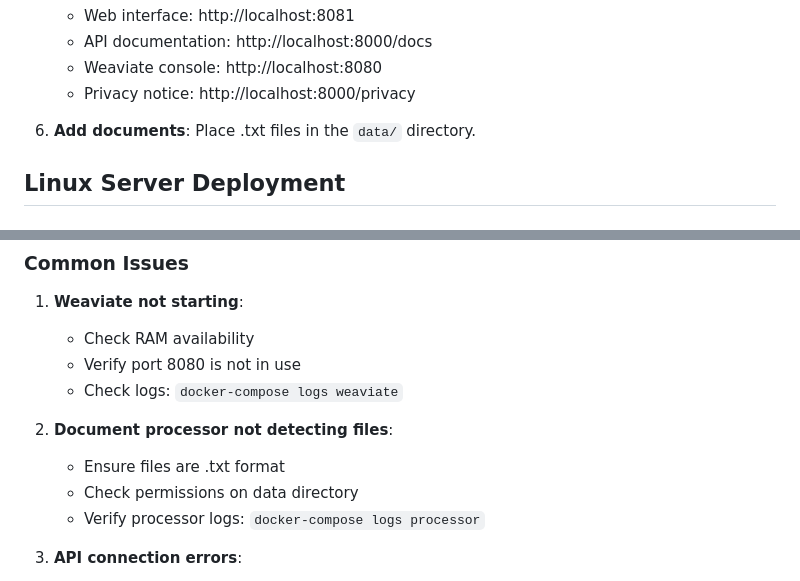
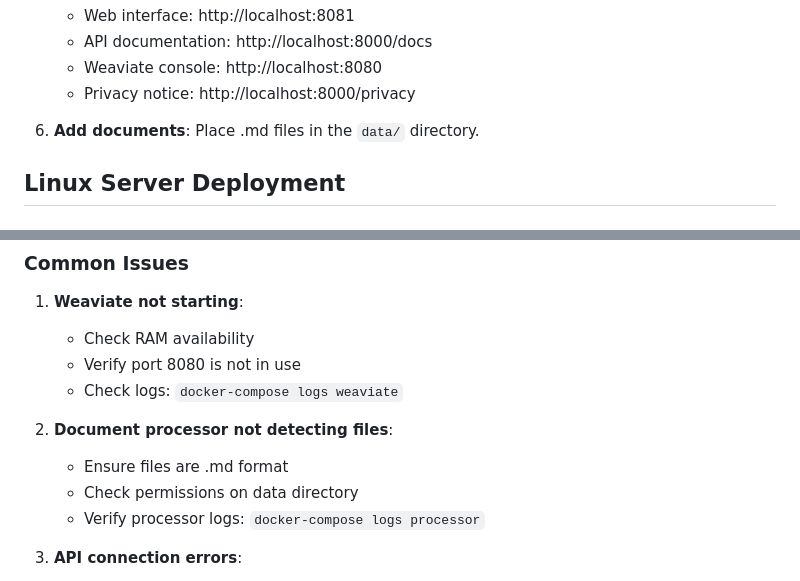
Before and after one commit to ducroq/doc_chat, a Markdown page: docs/deployment-guide.md, 2 parts joined by grey strips. Rendered like a GitHub page.

```diff
--- a/docs/deployment-guide.md
+++ b/docs/deployment-guide.md
@@ -82,7 +82,7 @@ This architecture provides excellent performance, security, and scalability whil
    - Privacy notice: http://localhost:8000/privacy
 
 6. **Add documents**:
-   Place .txt files in the `data/` directory.
+   Place .md files in the `data/` directory.
 
 
 ## Linux Server Deployment
@@ -658,7 +658,7 @@ Remember that any research using these logs must comply with GDPR and your organ
    - Check logs: `docker-compose logs weaviate`
 
 2. **Document processor not detecting files**:
-   - Ensure files are .txt format
+   - Ensure files are .md format
    - Check permissions on data directory
    - Verify processor logs: `docker-compose logs processor`
 
```
